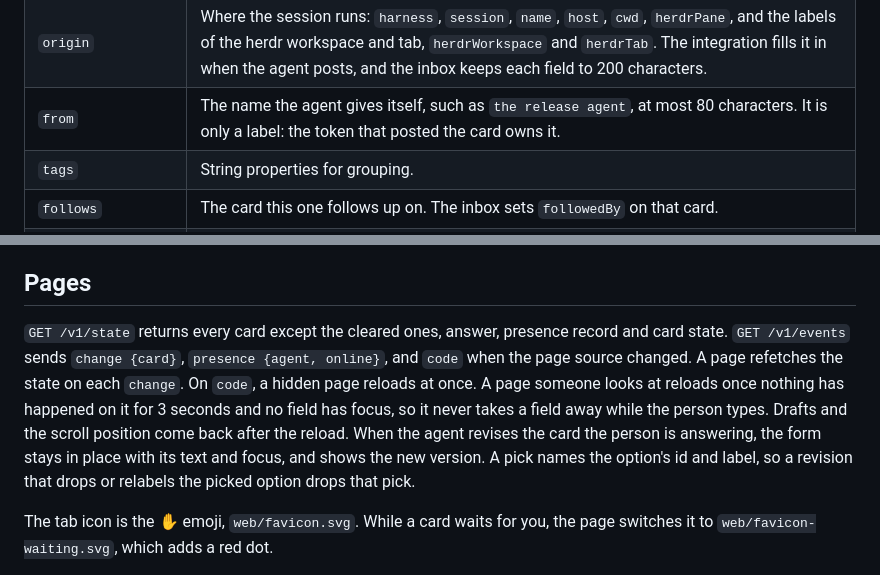
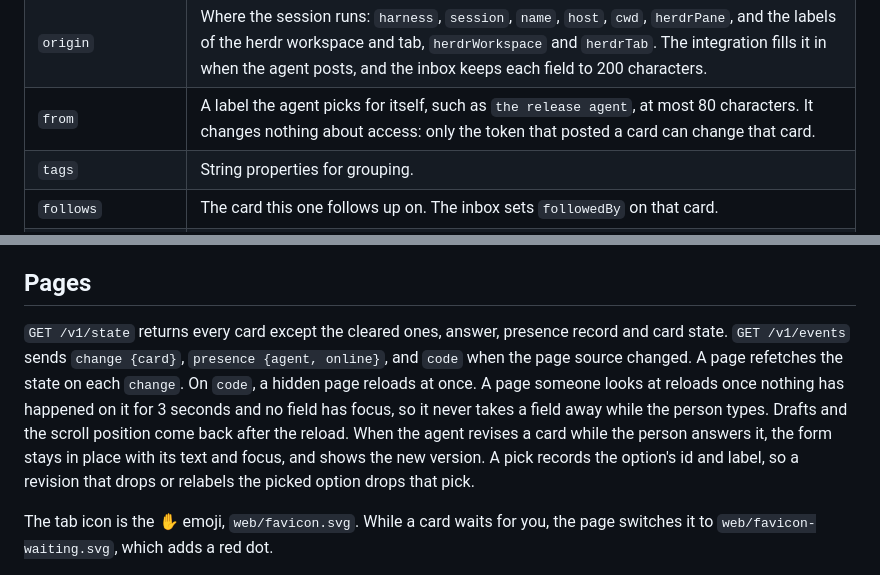
Before and after one commit to elecnix/your-attention, a Markdown page: SPEC.md, 2 parts joined by grey strips. Rendered like a GitHub page.

Commit message:
docs(spec): reword the from field and revision lines for the prose check
Co-Authored-By: Claude Opus 5.5 <noreply@anthropic.com>

```diff
--- a/SPEC.md
+++ b/SPEC.md
@@ -93,7 +93,7 @@ An agent posts `POST /v1/cards` with these fields. Only `agent` and `title` are
 | `screen` | The terminal screen of a blocked agent. |
 | `priority` | The id of a priority level: `now`, `soon` (the default) or `later` unless the levels changed. |
 | `origin` | Where the session runs: `harness`, `session`, `name`, `host`, `cwd`, `herdrPane`, and the labels of the herdr workspace and tab, `herdrWorkspace` and `herdrTab`. The integration fills it in when the agent posts, and the inbox keeps each field to 200 characters. |
-| `from` | The name the agent gives itself, such as `the release agent`, at most 80 characters. It is only a label: the token that posted the card owns it. |
+| `from` | A label the agent picks for itself, such as `the release agent`, at most 80 characters. It changes nothing about access: only the token that posted a card can change that card. |
 | `tags` | String properties for grouping. |
 | `follows` | The card this one follows up on. The inbox sets `followedBy` on that card. |
 | `deliver` | `stream` (the default) or `none` for a card that only shows state. |
@@ -234,7 +234,7 @@ Answers for an offline agent wait. `GET /v1/dead-letters` lists them, and `POST
 
 ## Pages
 
-`GET /v1/state` returns every card except the cleared ones, answer, presence record and card state. `GET /v1/events` sends `change {card}`, `presence {agent, online}`, and `code` when the page source changed. A page refetches the state on each `change`. On `code`, a hidden page reloads at once. A page someone looks at reloads once nothing has happened on it for 3 seconds and no field has focus, so it never takes a field away while the person types. Drafts and the scroll position come back after the reload. When the agent revises the card the person is answering, the form stays in place with its text and focus, and shows the new version. A pick names the option's id and label, so a revision that drops or relabels the picked option drops that pick.
+`GET /v1/state` returns every card except the cleared ones, answer, presence record and card state. `GET /v1/events` sends `change {card}`, `presence {agent, online}`, and `code` when the page source changed. A page refetches the state on each `change`. On `code`, a hidden page reloads at once. A page someone looks at reloads once nothing has happened on it for 3 seconds and no field has focus, so it never takes a field away while the person types. Drafts and the scroll position come back after the reload. When the agent revises a card while the person answers it, the form stays in place with its text and focus, and shows the new version. A pick records the option's id and label, so a revision that drops or relabels the picked option drops that pick.
 
 The tab icon is the ✋ emoji, `web/favicon.svg`. While a card waits for you, the page switches it to `web/favicon-waiting.svg`, which adds a red dot.
 
```
